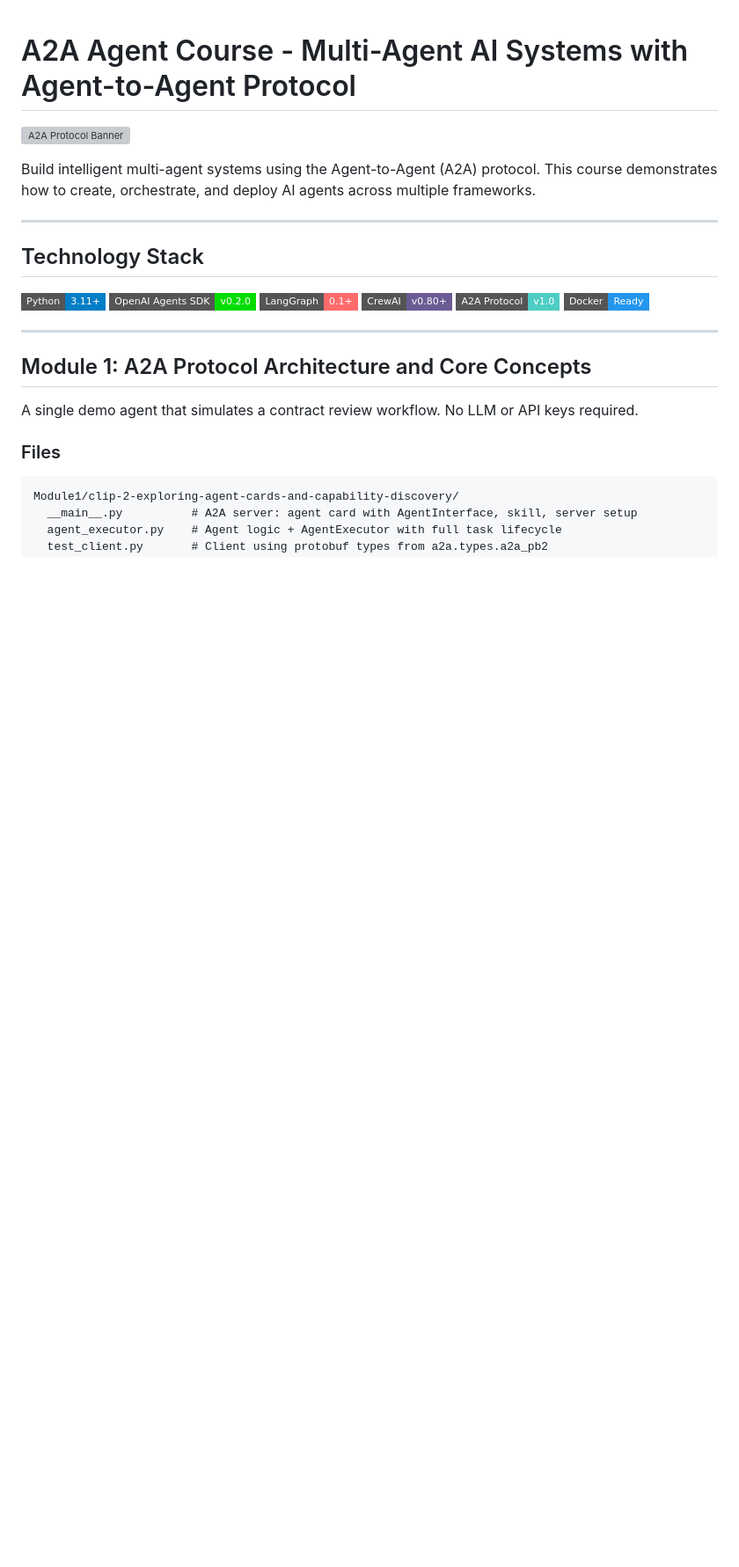
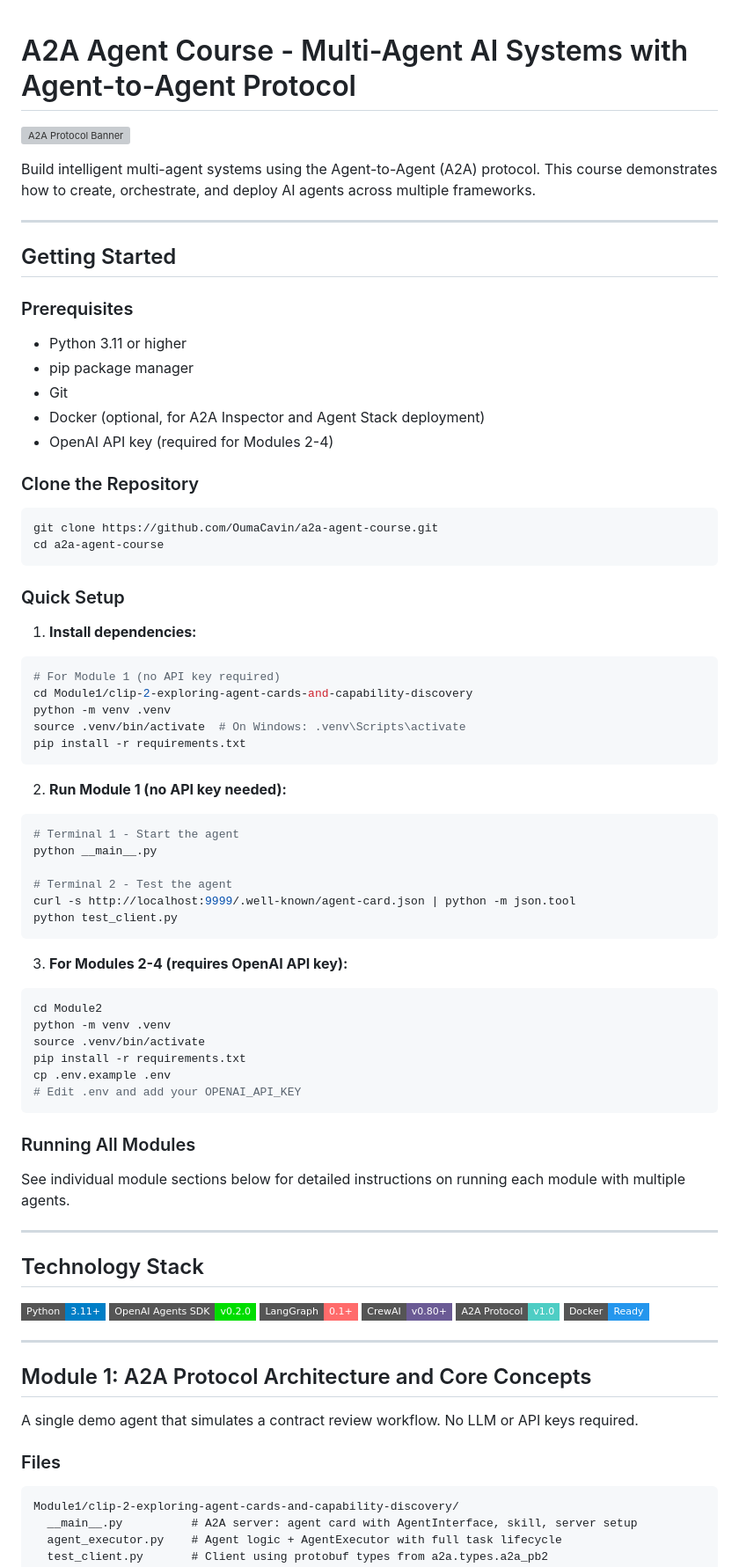
Before and after one commit to OumaCavin/a2a-agent-course, a Markdown page: README.md, the part around the change. Shown at 88% size. GitHub-like rendering; badges without logos; blank space fills up the shorter version; grey boxes are pictures that could not be loaded.

Commit message:
docs(setup): add comprehensive getting started section
- Add prerequisites list (Python, uv pip, Git, Docker, OpenAI API key)
- Add clone repository command for local setup
- Add quick setup guide with step-by-step instructions
- Add reference to detailed module sections

````diff
--- a/README.md
+++ b/README.md
@@ -3,6 +3,60 @@
 ![A2A Protocol Banner](a2a-banner.png)
 
 Build intelligent multi-agent systems using the Agent-to-Agent (A2A) protocol. This course demonstrates how to create, orchestrate, and deploy AI agents across multiple frameworks.
+
+---
+
+## Getting Started
+
+### Prerequisites
+
+- Python 3.11 or higher
+- pip package manager
+- Git
+- Docker (optional, for A2A Inspector and Agent Stack deployment)
+- OpenAI API key (required for Modules 2-4)
+
+### Clone the Repository
+
+```bash
+git clone https://github.com/OumaCavin/a2a-agent-course.git
+cd a2a-agent-course
+```
+
+### Quick Setup
+
+1. **Install dependencies:**
+```bash
+# For Module 1 (no API key required)
+cd Module1/clip-2-exploring-agent-cards-and-capability-discovery
+python -m venv .venv
+source .venv/bin/activate  # On Windows: .venv\Scripts\activate
+pip install -r requirements.txt
+```
+
+2. **Run Module 1 (no API key needed):**
+```bash
+# Terminal 1 - Start the agent
+python __main__.py
+
+# Terminal 2 - Test the agent
+curl -s http://localhost:9999/.well-known/agent-card.json | python -m json.tool
+python test_client.py
+```
+
+3. **For Modules 2-4 (requires OpenAI API key):**
+```bash
+cd Module2
+python -m venv .venv
+source .venv/bin/activate
+pip install -r requirements.txt
+cp .env.example .env
+# Edit .env and add your OPENAI_API_KEY
+```
+
+### Running All Modules
+
+See individual module sections below for detailed instructions on running each module with multiple agents.
 
 ---
 
````
